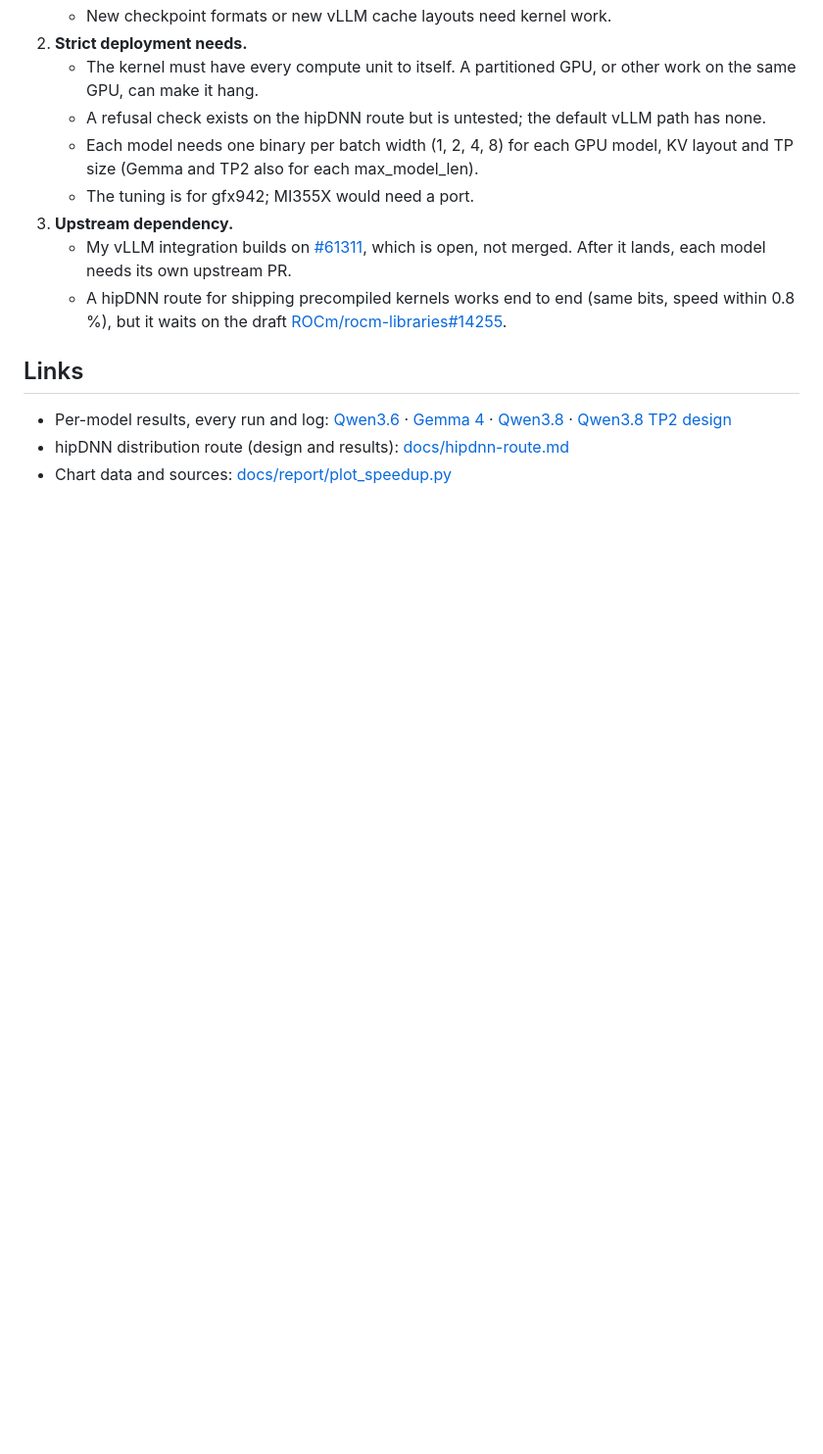
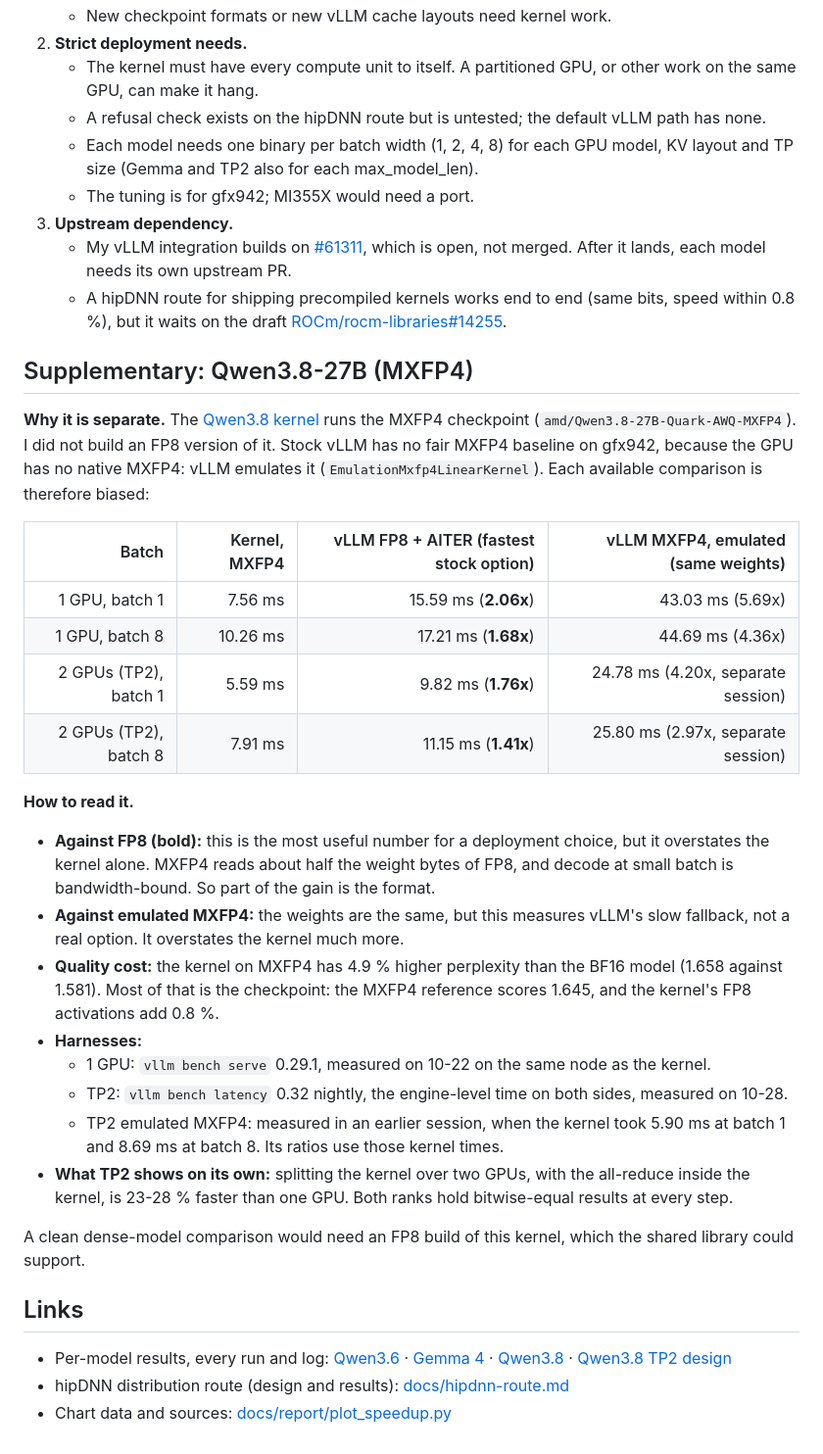
Before and after one commit to SamuelReeder/megakernels, a Markdown page: docs/report/megakernel-viability.md, the part around one of its changes. Shown at 98% size. GitHub-like rendering; blank space fills up the shorter version.

Commit message:
docs(report): FP8-only main comparison, method section, Qwen3.8 supplementary

```diff
--- a/docs/report/megakernel-viability.md
+++ b/docs/report/megakernel-viability.md
@@ -102,5 +131,37 @@ step, and the weight stream reaches 3.3-3.7 TB/s of the GPU's 5.3 TB/s.
    - A hipDNN route for shipping precompiled kernels works end to end (same bits, speed within 0.8 %), but
      it waits on the draft [ROCm/rocm-libraries#14255](https://github.com/ROCm/rocm-libraries/pull/14255).
 
+## Supplementary: Qwen3.8-27B (MXFP4)
+
+**Why it is separate.** The [Qwen3.8 kernel](LINK_Q8) runs the MXFP4 checkpoint
+(`amd/Qwen3.8-27B-Quark-AWQ-MXFP4`). I did not build an FP8 version of it. Stock vLLM has no fair MXFP4
+baseline on gfx942, because the GPU has no native MXFP4: vLLM emulates it (`EmulationMxfp4LinearKernel`). Each
+available comparison is therefore biased:
+
+| Batch | Kernel, MXFP4 | vLLM FP8 + AITER (fastest stock option) | vLLM MXFP4, emulated (same weights) |
+|---:|---:|---:|---:|
+| 1 GPU, batch 1 | 7.56 ms | 15.59 ms (**2.06x**) | 43.03 ms (5.69x) |
+| 1 GPU, batch 8 | 10.26 ms | 17.21 ms (**1.68x**) | 44.69 ms (4.36x) |
+| 2 GPUs (TP2), batch 1 | 5.59 ms | 9.82 ms (**1.76x**) | 24.78 ms (4.20x, separate session) |
+| 2 GPUs (TP2), batch 8 | 7.91 ms | 11.15 ms (**1.41x**) | 25.80 ms (2.97x, separate session) |
+
+**How to read it.**
+- **Against FP8 (bold):** this is the most useful number for a deployment choice, but it overstates the kernel
+  alone. MXFP4 reads about half the weight bytes of FP8, and decode at small batch is bandwidth-bound. So part
+  of the gain is the format.
+- **Against emulated MXFP4:** the weights are the same, but this measures vLLM's slow fallback, not a real
+  option. It overstates the kernel much more.
+- **Quality cost:** the kernel on MXFP4 has 4.9 % higher perplexity than the BF16 model (1.658 against 1.581).
+  Most of that is the checkpoint: the MXFP4 reference scores 1.645, and the kernel's FP8 activations add 0.8 %.
+- **Harnesses:**
+  - 1 GPU: `vllm bench serve` 0.29.1, measured on 10-22 on the same node as the kernel.
+  - TP2: `vllm bench latency` 0.32 nightly, the engine-level time on both sides, measured on 10-28.
+  - TP2 emulated MXFP4: measured in an earlier session, when the kernel took 5.90 ms at batch 1 and 8.69 ms at
+    batch 8. Its ratios use those kernel times.
+- **What TP2 shows on its own:** splitting the kernel over two GPUs, with the all-reduce inside the kernel, is
+  23-28 % faster than one GPU. Both ranks hold bitwise-equal results at every step.
+
+A clean dense-model comparison would need an FP8 build of this kernel, which the shared library could support.
+
 ## Links
 
```
Also changed, not shown: other parts of docs/report/megakernel-viability.md (+64 -35 lines), docs/report/speedup.png, 1 other file.
